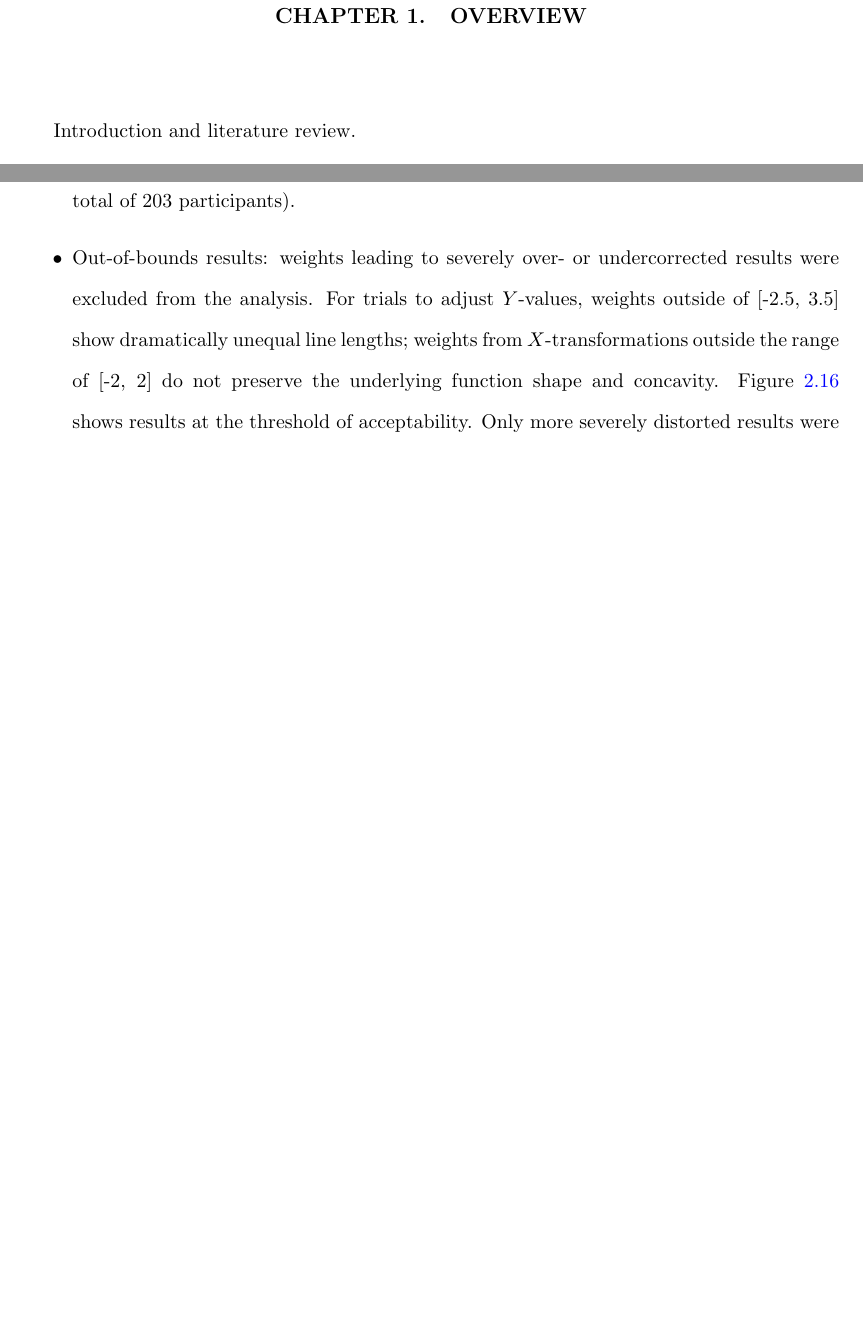
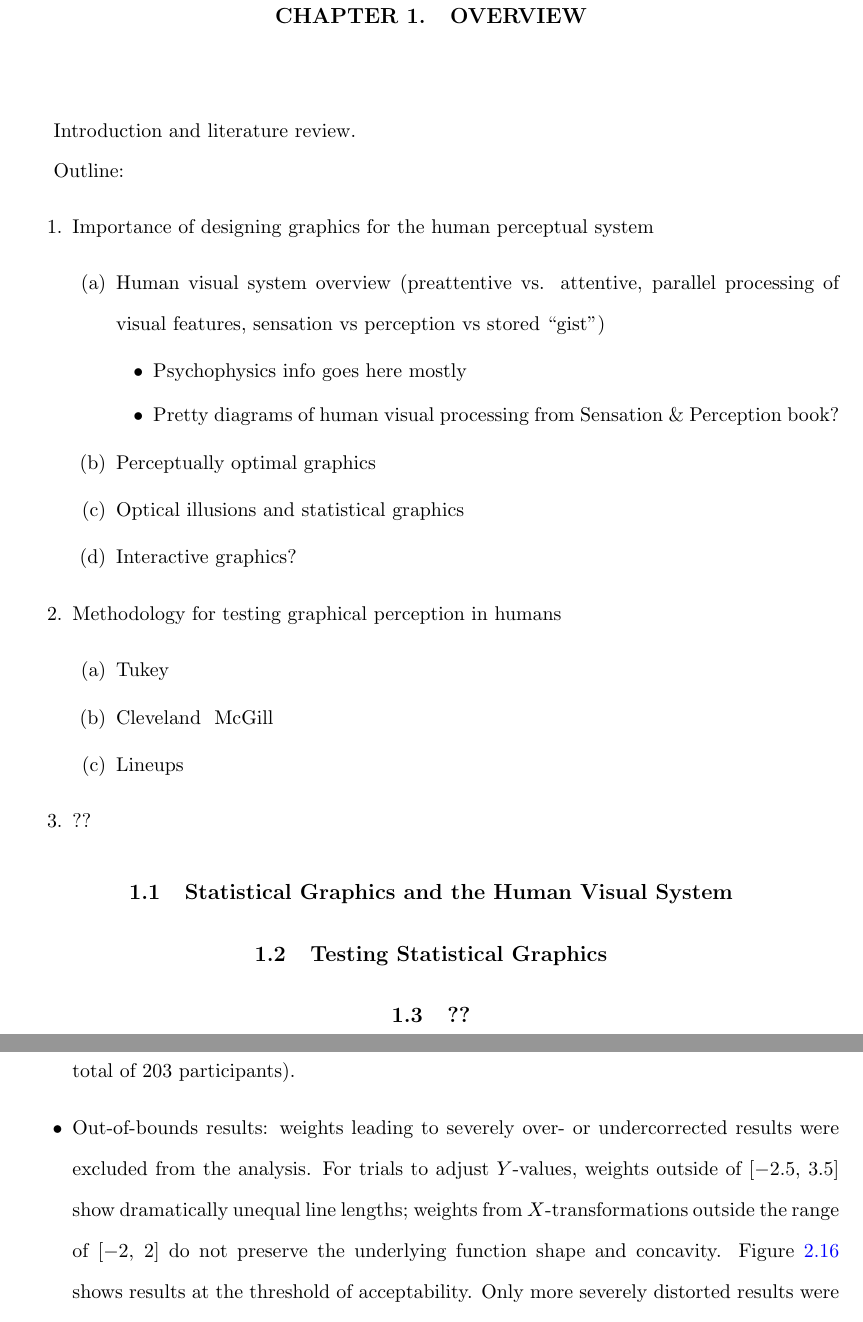
Before and after one commit to srvanderplas/Dissertation, a LaTeX thesis (thesis.tex): two parts of pages 5 and 28 of 36 before the commit and two parts of pages 6 and 29 of 37 after it, joined at a grey line, cut so that both start at the same text, the shorter picture padded with empty space. Compiled offline with pdfLaTeX.

Commit message:
Section headings

```diff
--- a/thesis.tex
+++ b/thesis.tex
@@ -120,6 +120,34 @@
 \chapter{OVERVIEW}
 
 Introduction and literature review.
+
+Outline:
+\begin{enumerate}
+\item Importance of designing graphics for the human perceptual system
+\begin{enumerate}
+  \item Human visual system overview (preattentive vs. attentive, parallel processing of visual features, sensation vs perception vs stored ``gist")
+  \begin{itemize}
+    \item Psychophysics info goes here mostly
+    \item Pretty diagrams of human visual processing from Sensation \& Perception book?
+  \end{itemize}
+  \item Perceptually optimal graphics
+  \item Optical illusions and statistical graphics
+  \item Interactive graphics?
+\end{enumerate}
+\item Methodology for testing graphical perception in humans
+\begin{enumerate}
+  \item Tukey
+  \item Cleveland & McGill
+  \item Lineups
+\end{enumerate}
+\item ??
+\end{enumerate}
+
+\section{Statistical Graphics and the Human Visual System}
+
+\section{Testing Statistical Graphics}
+
+\section{??}
 
 
 
@@ -779,7 +807,7 @@ As this study was conducted outside a laboratory setting, we can not gauge a par
 \item Participants did not interact with the applet: we required participants to use the adjustment at least once in order to include data for this trial (592 trials removed).
 \item Participants finished fewer than four trials: while participants were asked to complete twelve trials, some did not finish all of those. In order to stabilize predictions of random effects, participants' data were excluded if there were fewer than four trials (78 out of a total of 203 participants).
 \item Out-of-bounds results: weights leading to severely over- or undercorrected results were excluded from the analysis.
-For trials to adjust $Y$-values, weights outside of [-2.5, 3.5]  show dramatically unequal line lengths; weights from $X$-transformations outside the range of [-2, 2] do not preserve the underlying function shape and concavity.
+For trials to adjust $Y$-values, weights outside of [\ensuremath{-2.5}, 3.5]  show dramatically unequal line lengths; weights from $X$-transformations outside the range of [\ensuremath{-2}, 2] do not preserve the underlying function shape and concavity.
 Figure~\ref{fig:overtransform} shows results at the threshold of acceptability. Only more severely distorted results were excluded from the analysis (12 of the $X$ and 5 of the $Y$ trials out of 1227 trials remaining after application of other criteria).
 \end{itemize}
 
```
Also changed, not shown: thesis.tex (2 more changed lines), 1 other file.
